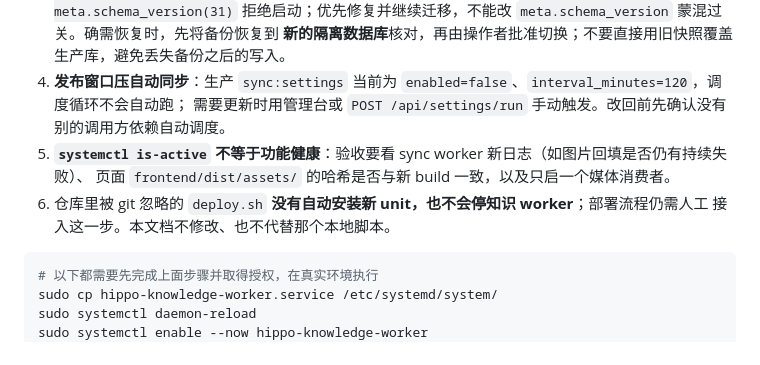
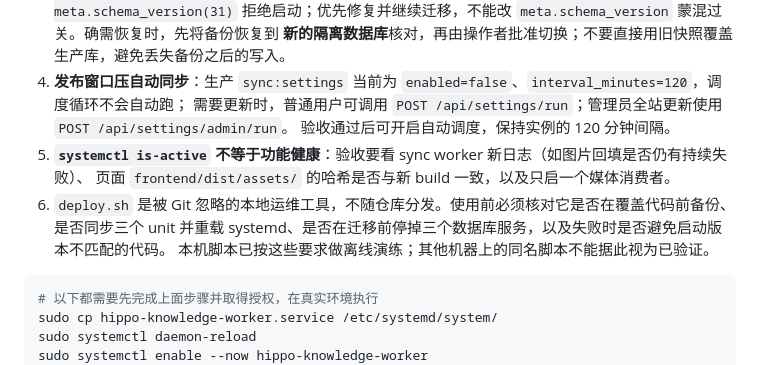
Before and after one commit to sunnysab/hippo, a Markdown page: README.md, the part around the change. GitHub-like rendering.

Commit message:
docs: align release checks with the local deployment rehearsal

````diff
--- a/README.md
+++ b/README.md
@@ -460,11 +460,13 @@ hippo/knowledge/worker.py                   # 知识导入 worker（python -m hi
    拒绝启动；优先修复并继续迁移，不能改 `meta.schema_version` 蒙混过关。确需恢复时，先将备份恢复到
    **新的隔离数据库**核对，再由操作者批准切换；不要直接用旧快照覆盖生产库，避免丢失备份之后的写入。
 4. **发布窗口压自动同步**：生产 `sync:settings` 当前为 `enabled=false`、`interval_minutes=120`，调度循环不会自动跑；
-   需要更新时用管理台或 `POST /api/settings/run` 手动触发。改回前先确认没有别的调用方依赖自动调度。
+   需要更新时，普通用户可调用 `POST /api/settings/run`；管理员全站更新使用 `POST /api/settings/admin/run`。
+   验收通过后可开启自动调度，保持实例的 120 分钟间隔。
 5. **`systemctl is-active` 不等于功能健康**：验收要看 sync worker 新日志（如图片回填是否仍有持续失败）、
    页面 `frontend/dist/assets/` 的哈希是否与新 build 一致，以及只启一个媒体消费者。
-6. 仓库里被 git 忽略的 `deploy.sh` **没有自动安装新 unit，也不会停知识 worker**；部署流程仍需人工
-   接入这一步。本文档不修改、也不代替那个本地脚本。
+6. `deploy.sh` 是被 Git 忽略的本地运维工具，不随仓库分发。使用前必须核对它是否在覆盖代码前备份、
+   是否同步三个 unit 并重载 systemd、是否在迁移前停掉三个数据库服务，以及失败时是否避免启动版本不匹配的代码。
+   本机脚本已按这些要求做离线演练；其他机器上的同名脚本不能据此视为已验证。
 
 ```bash
 # 以下都需要先完成上面步骤并取得授权，在真实环境执行
````
